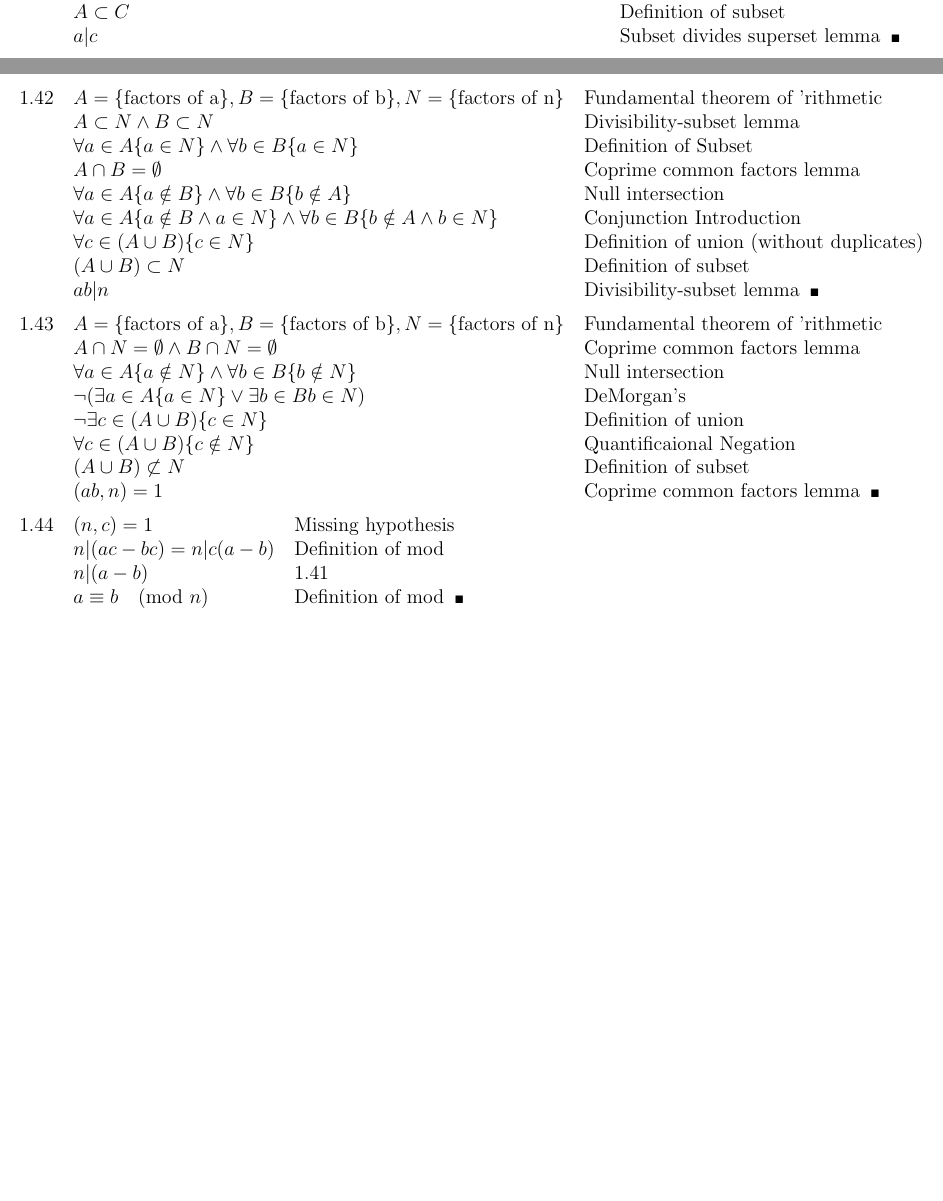
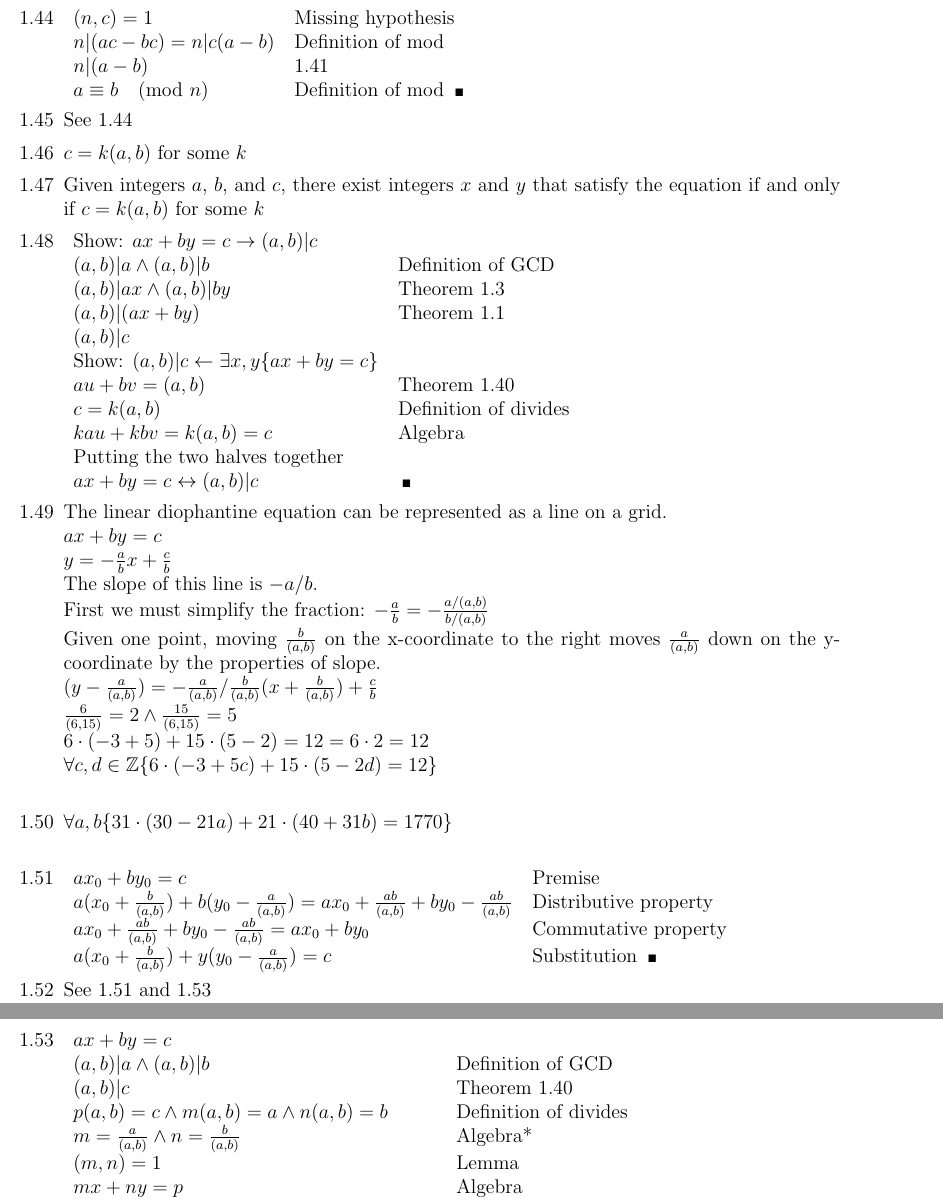
Before and after one commit to charmoniumQ/Homework, a LaTeX document (number_theory/main.tex, which reads number_theory/s1.tex): two parts of pages 8 and 9 of 9 before the commit and two parts of pages 9 and 10 of 11 after it, joined at a grey line, cut so that both start at the same text, the shorter picture padded with empty space. Compiled offline with pdfLaTeX.

Commit message:
finished lesson 1

```diff
--- a/number_theory/main.tex
+++ b/number_theory/main.tex
@@ -17,6 +17,8 @@
 \usepackage{adjustbox}
 \usepackage{tabularx} % for proofs spanning multiple pages
 \usepackage{longtable}
+\newcommand{\fs}{\textrm{~for some~}}
+\newcommand{\lcm}{\textrm{lcm}}
 \newenvironment{proof}{\begin{tabular}[t]{l l}}{\tiny {$~\blacksquare$} \\ \end{tabular}}
 \begin{document}
 \singlespacing % remove if no package setspace
--- a/number_theory/s1.tex
+++ b/number_theory/s1.tex
@@ -455,3 +447,0 @@ $\forall a_i \in A \{a \notin B\}$ & Null intersection \\
-$\forall a_i \in A \{a \in C\}$ & Disjunctive syllogism \\
-$A \subset C $ & Definition of subset \\
-$a|c$ & Subset divides superset lemma
@@ -459,12 +465,3 @@ $a|c$ & Subset divides superset lemma
 
 \item
 \begin{proof}
-$A = \{\textrm{factors of a}\}, B = \{\textrm{factors of b}\}, N = \{\textrm{factors of n}\}$ & Fundamental theorem of 'rithmetic \\
-$A \subset N \wedge B \subset N$ & Divisibility-subset lemma \\
-$\forall a \in A \{a \in N\} \wedge \forall b \in B \{a \in N\}$ & Definition of Subset \\
-$A \cap B = \emptyset$ & Coprime common factors lemma \\
-$\forall a \in A \{a \notin B\} \wedge \forall b \in B \{b \notin A\}$ & Null intersection \\
-$\forall a \in A \{a \notin B \wedge a \in N\} \wedge \forall b \in B \{b \notin A \wedge b \in N\}$ & Conjunction Introduction \\
-$\forall c \in (A \cup B) \{c \in N\}$ & Definition of union (without duplicates) \\
-$(A \cup B) \subset N$ & Definition of subset \\
-$ab|n$ & Divisibility-subset lemma
@@ -472,11 +484,3 @@ $ab|n$ & Divisibility-subset lemma
 
 \item
 \begin{proof}
-$A = \{\textrm{factors of a}\}, B = \{\textrm{factors of b}\}, N = \{\textrm{factors of n}\}$ & Fundamental theorem of 'rithmetic \\
-$A \cap N = \emptyset \wedge B \cap N = \emptyset$ & Coprime common factors lemma \\
-$\forall a \in A \{a \notin N\} \wedge \forall b \in B \{b \notin N\}$ & Null intersection \\
-$\neg(\exists a \in A \{a \in N\} \vee \exists b \in B {b \in N})$ & DeMorgan's \\
-$\neg \exists c \in (A \cup B) \{c \in N\}$ & Definition of union \\
-$\forall c \in (A \cup B) \{c \notin N\}$ & Quantificaional Negation \\
-$(A \cup B) \not\subset N$ & Definition of subset \\
-$(ab, n) = 1$ & Coprime common factors lemma
@@ -490,3 +507,59 @@ $n|(a - b)$ & 1.41 \\
 $a \equiv b \pmod n$ & Definition of mod
 \end{proof}
 
+\item See 1.44
+
+\item $c = k (a, b) \fs k$
+
+\item Given integers $a$, $b$, and $c$, there exist integers $x$ and $y$ that satisfy the equation if and only if $c = k (a, b) \fs k$
+
+\item
+\begin{proof}
+Show: $ax + by = c \rightarrow (a, b)|c$ \\
+$(a, b)|a \wedge (a, b)|b$ & Definition of GCD \\
+$(a, b)|ax \wedge (a, b)|by$ & Theorem 1.3 \\
+$(a, b)|(ax + by)$ & Theorem 1.1 \\
+$(a, b)|c$ \\
+Show: $(a, b)|c \leftarrow \exists x, y \{ax + by = c\}$ \\
+$au + bv = (a, b)$ & Theorem 1.40 \\
+$c = k(a, b)$ & Definition of divides \\
+$kau + kbv = k(a, b) = c$ & Algebra \\
+Putting the two halves together \\
+$ax + by = c \leftrightarrow (a, b)|c$ &
+\end{proof}
+
+\item
+The linear diophantine equation can be represented as a line on a grid. \\
+$ax + by = c$ \\
+$y = -\frac{a}{b}x + \frac{c}{b}$ \\
+The slope of this line is $-a/b$. \\
+First we must simplify the fraction: $-\frac{a}{b} = -\frac{{a} / {(a, b)}}{{b} / {(a, b)}}$ \\
+ Given one point, moving $\frac{b}{(a, b)}$ on the x-coordinate to the right moves $\frac{a}{(a, b)}$ down on the y-coordinate by the properties of slope. \\
+$(y - \frac{a}{(a, b)}) = -{\frac{a}{(a, b)}} / {\frac{b}{(a, b)}}(x + \frac{b}{(a, b)}) + \frac{c}{b}$ \\
+$\frac{6}{(6, 15)} = 2 \wedge \frac{15}{(6, 15)} = 5$ \\
+$6 \cdot (-3 + 5) + 15 \cdot (5 - 2) = 12 = 6 \cdot 2 = 12$ \\
+$\forall c, d \in \mathbb{Z} \{6 \cdot (-3 + 5c) + 15 \cdot (5 - 2d) = 12\}$ \\
+
+\item
+$\forall a, b \{31 \cdot (30 - 21a) + 21 \cdot (40 + 31b) = 1770\}$ \\
+
+\item
+\begin{proof}
+$ax_0 + by_0 = c$ & Premise \\
+$a(x_0 + \frac{b}{(a, b)}) + b(y_0 - \frac{a}{(a, b)}) = ax_0 + \frac{ab}{(a, b)} + by_0 - \frac{ab}{(a, b)}$ & Distributive property \\
+$ax_0 + \frac{ab}{(a, b)} + by_0 - \frac{ab}{(a, b)} = ax_0 + by_0$ & Commutative property \\
+$a(x_0 + \frac{b}{(a, b)}) + y(y_0 - \frac{a}{(a, b)}) = c$ & Substitution
+\end{proof}
+
+\item See 1.51 and 1.53
+
+\item
+\begin{proof}
+$ax + by = c$ \\
+$(a, b)|a \wedge (a, b)|b$ & Definition of GCD \\
+$(a, b)|c$ & Theorem 1.40 \\
+$p(a, b) = c \wedge m(a, b) = a \wedge n(a, b) = b$ & Definition of divides \\
+$m = \frac{a}{(a, b)} \wedge n = \frac{b}{(a, b)}$ & Algebra* \\
+$(m, n) = 1$ & Lemma \\
+$mx + ny = p$ & Algebra \\
+$m(x + h) + n(y - k) = p \fs h, k \in \mathbb{Z}$ & Let \\
@@ -492,0 +574,3 @@ $a \equiv b \pmod n$ & Definition of mod
+\end{proof}
+
+\item $(24, 9) = 3$ \\
@@ -492,0 +613 @@ $a \equiv b \pmod n$ & Definition of mod
+\item Here is my definifion of LCM. Let $a = \gcd(a, b) \cdot h \fs h \in \mathbb{Z}$ and $b = \gcd(a, b) \cdot k \fs k \in \mathbb{Z}$. I define the LCM such that $\lcm(a, b) = hk \cdot \gcd(a, b)$
```
Also changed, not shown: number_theory/main.pdf, number_theory/s1.tex (140 more changed lines).
